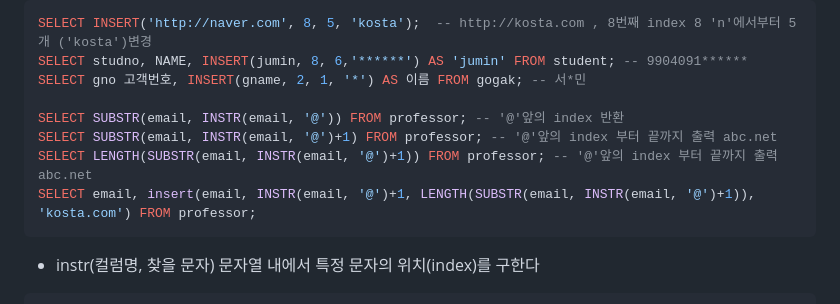
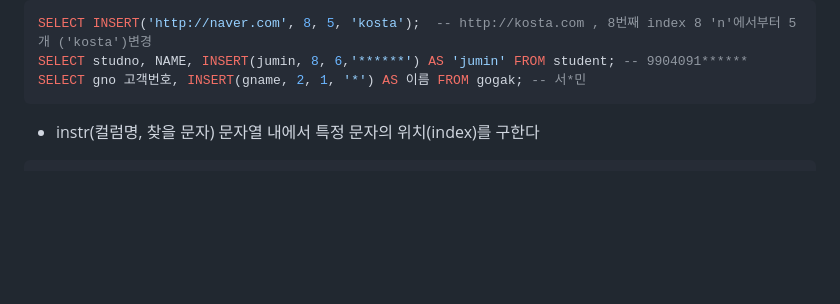
Before and after one commit to JeHa-An/KOSTA, a Markdown page: database/SQL.md, the part around the change. GitHub-like rendering; blank space fills up the shorter version.

````diff
--- a/database/SQL.md
+++ b/database/SQL.md
@@ -92,11 +92,6 @@ SELECT FORMAT(250500.1234, 2); -- 250500.12
 SELECT INSERT('http://naver.com', 8, 5, 'kosta');  -- http://kosta.com , 8번째 index 8 'n'에서부터 5개 ('kosta')변경
 SELECT studno, NAME, INSERT(jumin, 8, 6,'******') AS 'jumin' FROM student; -- 9904091******
 SELECT gno 고객번호, INSERT(gname, 2, 1, '*') AS 이름 FROM gogak; -- 서*민
-
-SELECT SUBSTR(email, INSTR(email, '@')) FROM professor; -- '@'앞의 index 반환
-SELECT SUBSTR(email, INSTR(email, '@')+1) FROM professor; -- '@'앞의 index 부터 끝까지 출력 abc.net
-SELECT LENGTH(SUBSTR(email, INSTR(email, '@')+1)) FROM professor; -- '@'앞의 index 부터 끝까지 출력 abc.net
-SELECT email, insert(email, INSTR(email, '@')+1, LENGTH(SUBSTR(email, INSTR(email, '@')+1)), 'kosta.com') FROM professor;
 ```
 - instr(컬럼명, 찾을 문자) 문자열 내에서 특정 문자의 위치(index)를 구한다
 ```sql
````
